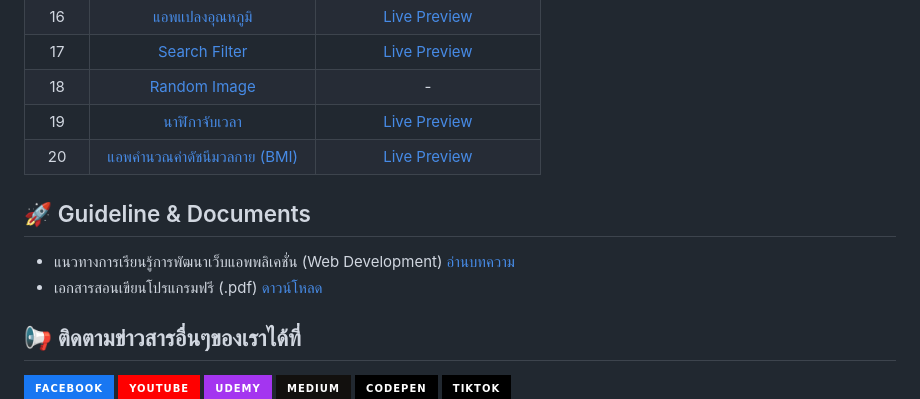
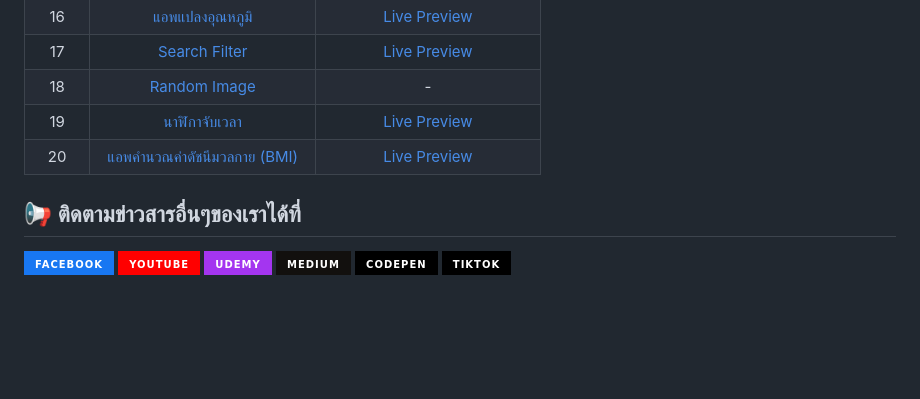
Before and after one commit to kongruksiamza/javascript-projects, a Markdown page: README.md, the part around the change. Rendered like a GitHub page; badges without logos; blank space fills up the shorter version.

```diff
--- a/README.md
+++ b/README.md
@@ -23,10 +23,6 @@
 |   19  | [นาฬิกาจับเวลา](https://github.com/kongruksiamza/javascript-projects/tree/main/Stopwatch)|[Live Preview](https://codepen.io/kongruksiamstudio/full/VwJjrWE)|
 |   20  | [แอพคำนวณค่าดัชนีมวลกาย (BMI)](https://github.com/kongruksiamza/javascript-projects/tree/main/BMI-Calculator)|[Live Preview](https://codepen.io/kongruksiamstudio/pen/wvLWPqv)|
 
-## 🚀 Guideline & Documents
-- แนวทางการเรียนรู้การพัฒนาเว็บแอพพลิเคชั่น (Web Development) [อ่านบทความ](https://github.com/kongruksiamza/web-guideline)
-- เอกสารสอนเขียนโปรแกรมฟรี (.pdf) [ดาวน์โหลด](https://github.com/kongruksiamza/ebook-for-education)
-
 ## 📢 ติดตามข่าวสารอื่นๆของเราได้ที่
 <div id="badges">
   <a href="https://www.facebook.com/KongRuksiamTutorial" target="_blank">
```
